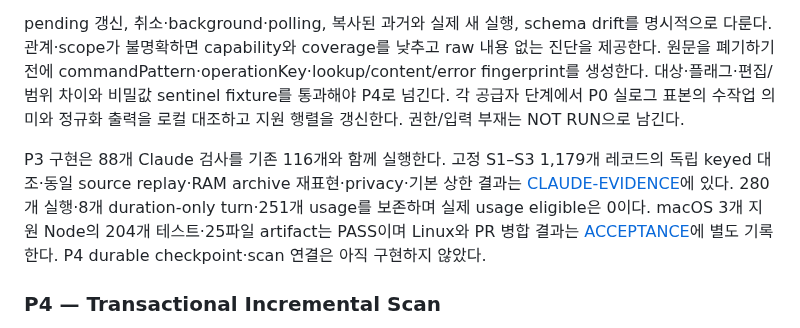
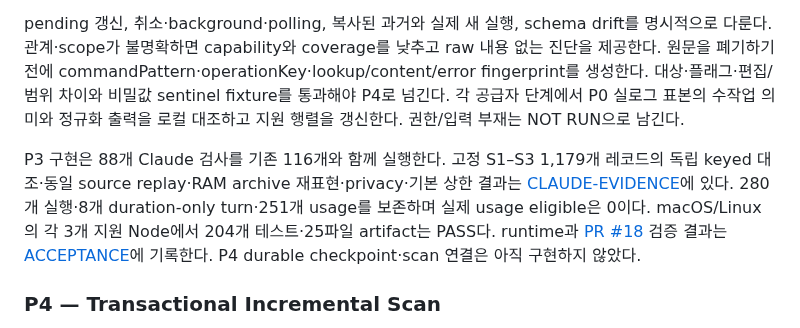
Before and after one commit to WhiteKiwi/agentprof, a Markdown page: docs/IMPLEMENTATION.md, the part around the change. GitHub-like rendering.

```diff
--- a/docs/IMPLEMENTATION.md
+++ b/docs/IMPLEMENTATION.md
@@ -90,7 +90,7 @@ Codex는 검증된 구조화 `item_completed`를 우선하고 같은 response를
 
 pending 갱신, 취소·background·polling, 복사된 과거와 실제 새 실행, schema drift를 명시적으로 다룬다. 관계·scope가 불명확하면 capability와 coverage를 낮추고 raw 내용 없는 진단을 제공한다. 원문을 폐기하기 전에 commandPattern·operationKey·lookup/content/error fingerprint를 생성한다. 대상·플래그·편집/범위 차이와 비밀값 sentinel fixture를 통과해야 P4로 넘긴다. 각 공급자 단계에서 P0 실로그 표본의 수작업 의미와 정규화 출력을 로컬 대조하고 지원 행렬을 갱신한다. 권한/입력 부재는 NOT RUN으로 남긴다.
 
-P3 구현은 88개 Claude 검사를 기존 116개와 함께 실행한다. 고정 S1–S3 1,179개 레코드의 독립 keyed 대조·동일 source replay·RAM archive 재표현·privacy·기본 상한 결과는 [CLAUDE-EVIDENCE](CLAUDE-EVIDENCE.md)에 있다. 280개 실행·8개 duration-only turn·251개 usage를 보존하며 실제 usage eligible은 0이다. macOS 3개 지원 Node의 204개 테스트·25파일 artifact는 PASS이며 Linux와 PR 병합 결과는 [ACCEPTANCE](ACCEPTANCE.md)에 별도 기록한다. P4 durable checkpoint·scan 연결은 아직 구현하지 않았다.
+P3 구현은 88개 Claude 검사를 기존 116개와 함께 실행한다. 고정 S1–S3 1,179개 레코드의 독립 keyed 대조·동일 source replay·RAM archive 재표현·privacy·기본 상한 결과는 [CLAUDE-EVIDENCE](CLAUDE-EVIDENCE.md)에 있다. 280개 실행·8개 duration-only turn·251개 usage를 보존하며 실제 usage eligible은 0이다. macOS/Linux의 각 3개 지원 Node에서 204개 테스트·25파일 artifact는 PASS다. runtime과 [PR #18](https://github.com/WhiteKiwi/agentprof/pull/18) 검증 결과는 [ACCEPTANCE](ACCEPTANCE.md)에 기록한다. P4 durable checkpoint·scan 연결은 아직 구현하지 않았다.
 
 ### P4 — Transactional Incremental Scan
 
```
Also changed, not shown: docs/ACCEPTANCE.md (+5 -2 lines).
